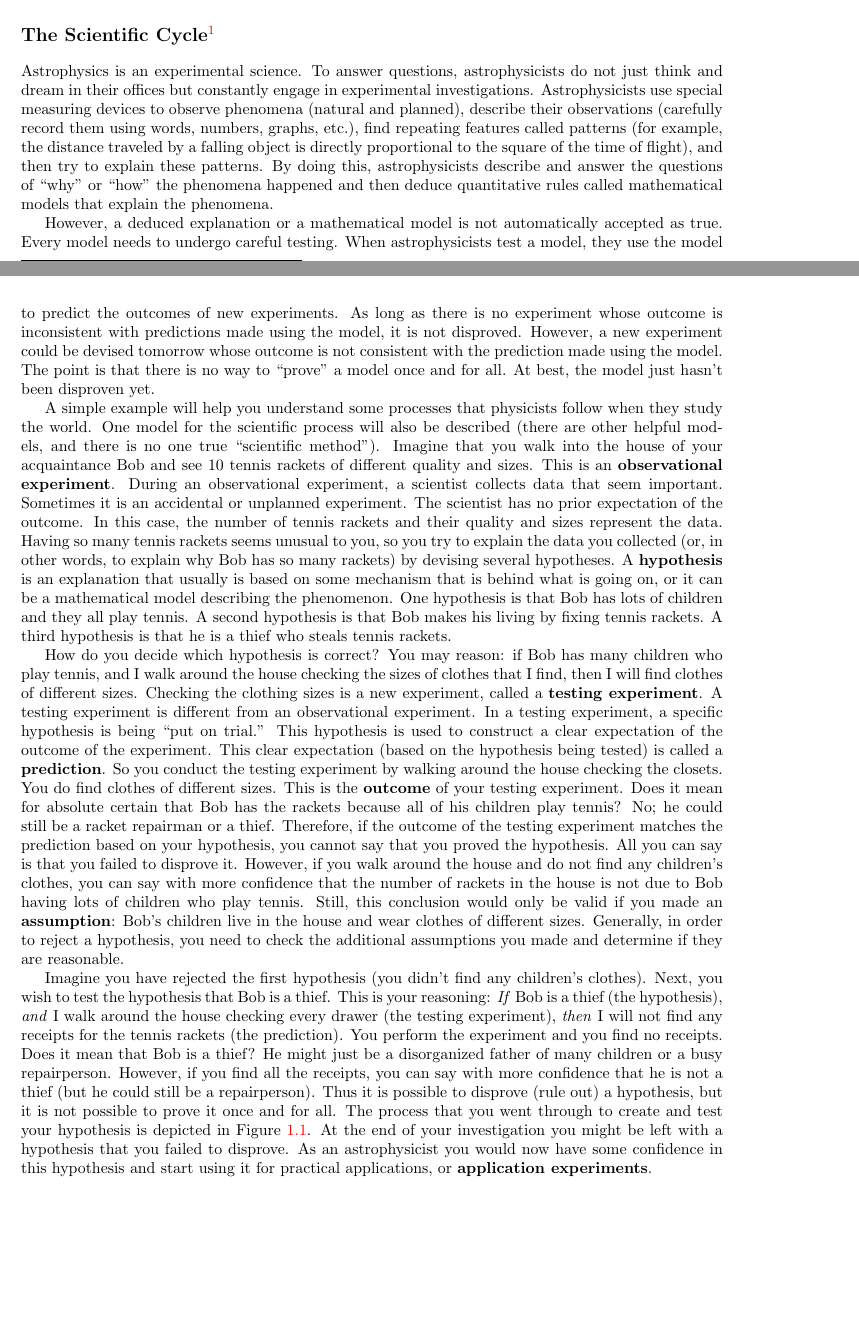
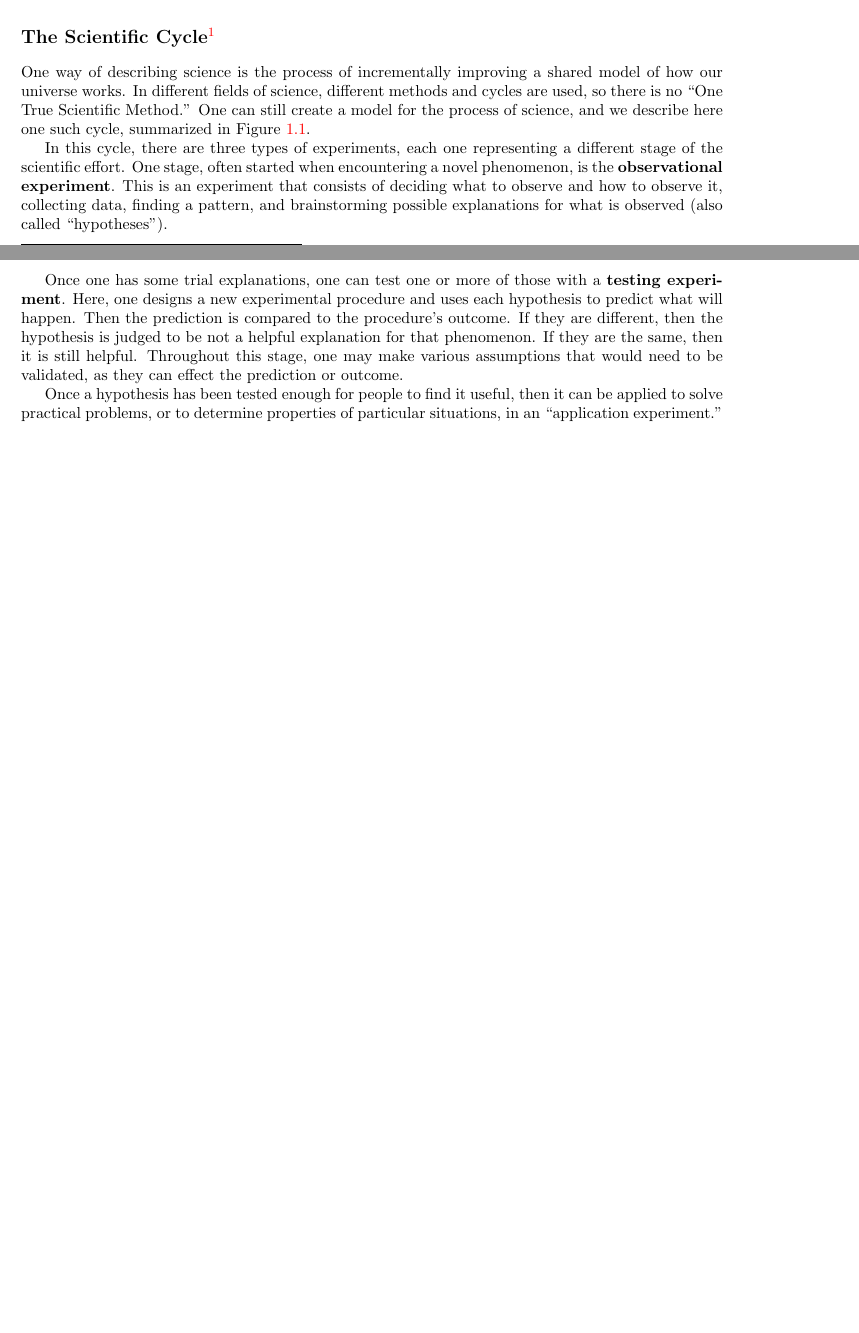
Before and after one commit to bwbarker2/uchi-astro-lab-manuals, a LaTeX thesis (phsc12700-201804-lab-manual.tex, which reads measurement/lab.tex): two parts of pages 5 and 6 of 29, joined at a grey line, cut so that both start at the same text, the shorter picture padded with empty space. Compiled offline with pdfLaTeX.

Commit message:
Shortened scientific cycle description.

```diff
--- a/measurement/lab.tex
+++ b/measurement/lab.tex
@@ -26,15 +26,23 @@ Due to time and brain constraints, we will not, in this lab, test those hypothes
 
 \section*{The Scientific Cycle\protect\footnote{adapted from \cite{etkina_college_2014}}}
 
-Astrophysics is an experimental science. To answer questions, astrophysicists do not just think and dream in their offices but constantly engage in experimental investigations. Astrophysicists use special measuring devices to observe phenomena (natural and planned), describe their observations (carefully record them using words, numbers, graphs, etc.), find repeating features called patterns (for example, the distance traveled by a falling object is directly proportional to the square of the time of flight), and then try to explain these patterns. By doing this, astrophysicists describe and answer the questions of ``why'' or ``how'' the phenomena happened and then deduce quantitative rules called mathematical models that explain the phenomena.
+One way of describing science is the process of incrementally improving a shared model of how our universe works. In different fields of science, different methods and cycles are used, so there is no ``One True Scientific Method.'' One can still create a model for the process of science, and we describe here one such cycle, summarized in Figure~\ref{me:fig:isle}.
 
-However, a deduced explanation or a mathematical model is not automatically accepted as true. Every model needs to undergo careful testing. When astrophysicists test a model, they use the model to predict the outcomes of new experiments. As long as there is no experiment whose outcome is inconsistent with predictions made using the model, it is not disproved. However, a new experiment could be devised tomorrow whose outcome is not consistent with the prediction made using the model. The point is that there is no way to ``prove'' a model once and for all. At best, the model just hasn't been disproven yet.
+In this cycle, there are three types of experiments, each one representing a different stage of the scientific effort. One stage, often started when encountering a novel phenomenon, is the \textbf{observational experiment}. This is an experiment that consists of deciding what to observe and how to observe it, collecting data, finding a pattern, and brainstorming possible explanations for what is observed (also called ``hypotheses'').
 
-A simple example will help you understand some processes that physicists follow when they study the world. One model for the scientific process will also be described (there are other helpful models, and there is no one true ``scientific method''). Imagine that you walk into the house of your acquaintance Bob and see 10 tennis rackets of different quality and sizes. This is an \textbf{observational experiment}. During an observational experiment, a scientist collects data that seem important. Sometimes it is an accidental or unplanned experiment. The scientist has no prior expectation of the outcome. In this case, the number of tennis rackets and their quality and sizes represent the data. Having so many tennis rackets seems unusual to you, so you try to explain the data you collected (or, in other words, to explain why Bob has so many rackets) by devising several hypotheses. A \textbf{hypothesis} is an explanation that usually is based on some mechanism that is behind what is going on, or it can be a mathematical model describing the phenomenon. One hypothesis is that Bob has lots of children and they all play tennis. A second hypothesis is that Bob makes his living by fixing tennis rackets. A third hypothesis is that he is a thief who steals tennis rackets.
+Once one has some trial explanations, one can test one or more of those with a \textbf{testing experiment}. Here, one designs a new experimental procedure and uses each hypothesis to predict what will happen. Then the prediction is compared to the procedure's outcome. If they are different, then the hypothesis is judged to be not a helpful explanation for that phenomenon. If they are the same, then it is still helpful. Throughout this stage, one may make various assumptions that would need to be validated, as they can effect the prediction or outcome.
 
-How do you decide which hypothesis is correct? You may reason: if Bob has many children who play tennis, and I walk around the house checking the sizes of clothes that I find, then I will find clothes of different sizes. Checking the clothing sizes is a new experiment, called a \textbf{testing experiment}. A testing experiment is different from an observational experiment. In a testing experiment, a specific hypothesis is being ``put on trial.'' This hypothesis is used to construct a clear expectation of the outcome of the experiment. This clear expectation (based on the hypothesis being tested) is called a \textbf{prediction}. So you conduct the testing experiment by walking around the house checking the closets. You do find clothes of different sizes. This is the \textbf{outcome} of your testing experiment. Does it mean for absolute certain that Bob has the rackets because all of his children play tennis? No; he could still be a racket repairman or a thief. Therefore, if the outcome of the testing experiment matches the prediction based on your hypothesis, you cannot say that you proved the hypothesis. All you can say is that you failed to disprove it. However, if you walk around the house and do not find any children's clothes, you can say with more confidence that the number of rackets in the house is not due to Bob having lots of children who play tennis. Still, this conclusion would only be valid if you made an \textbf{assumption}: Bob's children live in the house and wear clothes of different sizes. Generally, in order to reject a hypothesis, you need to check the additional assumptions you made and determine if they are reasonable.
+Once a hypothesis has been tested enough for people to find it useful, then it can be applied to solve practical problems, or to determine properties of particular situations, in an ``application experiment.''
 
-Imagine you have rejected the first hypothesis (you didn't find any children's clothes). Next, you wish to test the hypothesis that Bob is a thief. This is your reasoning: \textit{If} Bob is a thief (the hypothesis), \textit{and} I walk around the house checking every drawer (the testing experiment), \textit{then} I will not find any receipts for the tennis rackets (the prediction). You perform the experiment and you find no receipts. Does it mean that Bob is a thief? He might just be a disorganized father of many children or a busy repairperson. However, if you find all the receipts, you can say with more confidence that he is not a thief (but he could still be a repairperson). Thus it is possible to disprove (rule out) a hypothesis, but it is not possible to prove it once and for all. The process that you went through to create and test your hypothesis is depicted in Figure~\ref{me:fig:isle}. At the end of your investigation you might be left with a hypothesis that you failed to disprove. As an astrophysicist you would now have some confidence in this hypothesis and start using it for practical applications, or \textbf{application experiments}.
+%Astrophysics is an experimental science. To answer questions, astrophysicists do not just think and dream in their offices but constantly engage in experimental investigations. Astrophysicists use special measuring devices to observe phenomena (natural and planned), describe their observations (carefully record them using words, numbers, graphs, etc.), find repeating features called patterns (for example, the distance traveled by a falling object is directly proportional to the square of the time of flight), and then try to explain these patterns. By doing this, astrophysicists describe and answer the questions of ``why'' or ``how'' the phenomena happened and then deduce quantitative rules called mathematical models that explain the phenomena.
+
+%However, a deduced explanation or a mathematical model is not automatically accepted as true. Every model needs to undergo careful testing. When astrophysicists test a model, they use the model to predict the outcomes of new experiments. As long as there is no experiment whose outcome is inconsistent with predictions made using the model, it is not disproved. However, a new experiment could be devised tomorrow whose outcome is not consistent with the prediction made using the model. The point is that there is no way to ``prove'' a model once and for all. At best, the model just hasn't been disproven yet.
+
+%A simple example will help you understand some processes that physicists follow when they study the world. One model for the scientific process will also be described (there are other helpful models, and there is no one true ``scientific method''). Imagine that you walk into the house of your acquaintance Bob and see 10 tennis rackets of different quality and sizes. This is an \textbf{observational experiment}. During an observational experiment, a scientist collects data that seem important. Sometimes it is an accidental or unplanned experiment. The scientist has no prior expectation of the outcome. In this case, the number of tennis rackets and their quality and sizes represent the data. Having so many tennis rackets seems unusual to you, so you try to explain the data you collected (or, in other words, to explain why Bob has so many rackets) by devising several hypotheses. A \textbf{hypothesis} is an explanation that usually is based on some mechanism that is behind what is going on, or it can be a mathematical model describing the phenomenon. One hypothesis is that Bob has lots of children and they all play tennis. A second hypothesis is that Bob makes his living by fixing tennis rackets. A third hypothesis is that he is a thief who steals tennis rackets.
+
+%How do you decide which hypothesis is correct? You may reason: if Bob has many children who play tennis, and I walk around the house checking the sizes of clothes that I find, then I will find clothes of different sizes. Checking the clothing sizes is a new experiment, called a \textbf{testing experiment}. A testing experiment is different from an observational experiment. In a testing experiment, a specific hypothesis is being ``put on trial.'' This hypothesis is used to construct a clear expectation of the outcome of the experiment. This clear expectation (based on the hypothesis being tested) is called a \textbf{prediction}. So you conduct the testing experiment by walking around the house checking the closets. You do find clothes of different sizes. This is the \textbf{outcome} of your testing experiment. Does it mean for absolute certain that Bob has the rackets because all of his children play tennis? No; he could still be a racket repairman or a thief. Therefore, if the outcome of the testing experiment matches the prediction based on your hypothesis, you cannot say that you proved the hypothesis. All you can say is that you failed to disprove it. However, if you walk around the house and do not find any children's clothes, you can say with more confidence that the number of rackets in the house is not due to Bob having lots of children who play tennis. Still, this conclusion would only be valid if you made an \textbf{assumption}: Bob's children live in the house and wear clothes of different sizes. Generally, in order to reject a hypothesis, you need to check the additional assumptions you made and determine if they are reasonable.
+
+%Imagine you have rejected the first hypothesis (you didn't find any children's clothes). Next, you wish to test the hypothesis that Bob is a thief. This is your reasoning: \textit{If} Bob is a thief (the hypothesis), \textit{and} I walk around the house checking every drawer (the testing experiment), \textit{then} I will not find any receipts for the tennis rackets (the prediction). You perform the experiment and you find no receipts. Does it mean that Bob is a thief? He might just be a disorganized father of many children or a busy repairperson. However, if you find all the receipts, you can say with more confidence that he is not a thief (but he could still be a repairperson). Thus it is possible to disprove (rule out) a hypothesis, but it is not possible to prove it once and for all. The process that you went through to create and test your hypothesis is depicted in Figure~\ref{me:fig:isle}. At the end of your investigation you might be left with a hypothesis that you failed to disprove. As an astrophysicist you would now have some confidence in this hypothesis and start using it for practical applications, or \textbf{application experiments}.
 
 \begin{figure}
 	\centering
```
